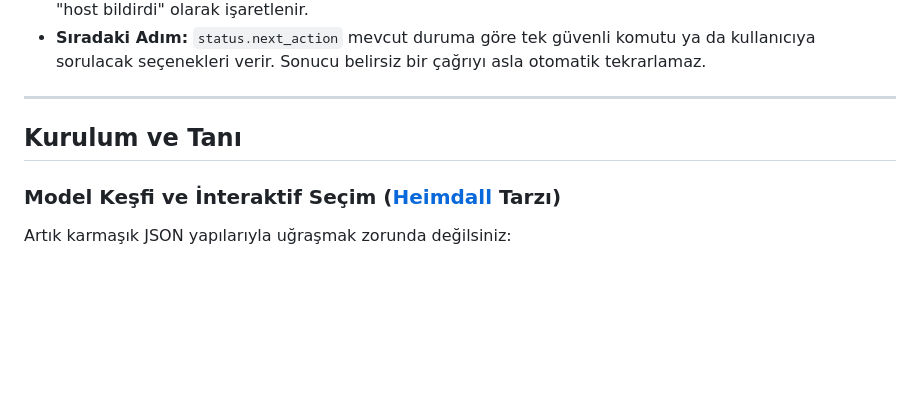
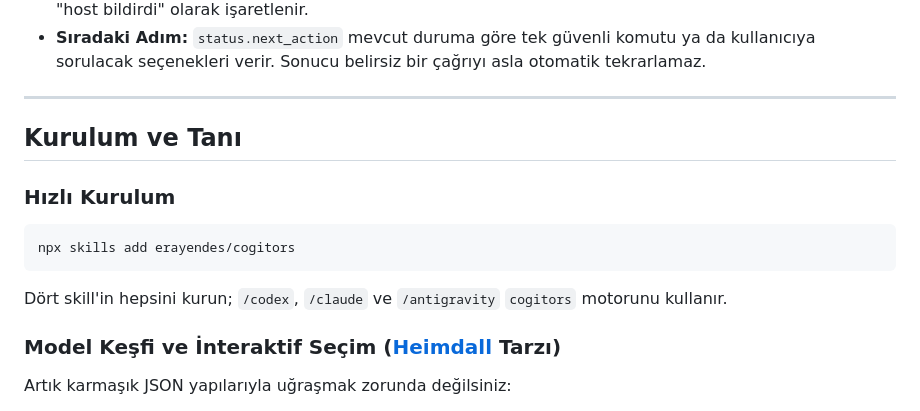
Before and after one commit to erayendes/cogitors, a Markdown page: docs/README.tr.md, the part around the change. Rendered like a GitHub page; blank space fills up the shorter version.

Commit message:
docs: add the one-line skills install
Co-Authored-By: Claude Opus 5.5 <noreply@anthropic.com>

````diff
--- a/docs/README.tr.md
+++ b/docs/README.tr.md
@@ -128,6 +128,14 @@ Her oturum, projenizin `docs/cogitors-decisions/` dizini altında saklanır:
 
 ## Kurulum ve Tanı
 
+### Hızlı Kurulum
+
+```sh
+npx skills add erayendes/cogitors
+```
+
+Dört skill'in hepsini kurun; `/codex`, `/claude` ve `/antigravity` `cogitors` motorunu kullanır.
+
 ### Model Keşfi ve İnteraktif Seçim ([Heimdall](https://github.com/erayendes/app-store-connect-mcp) Tarzı)
 Artık karmaşık JSON yapılarıyla uğraşmak zorunda değilsiniz:
 
````
Also changed, not shown: README.md (+8 -0 lines).
